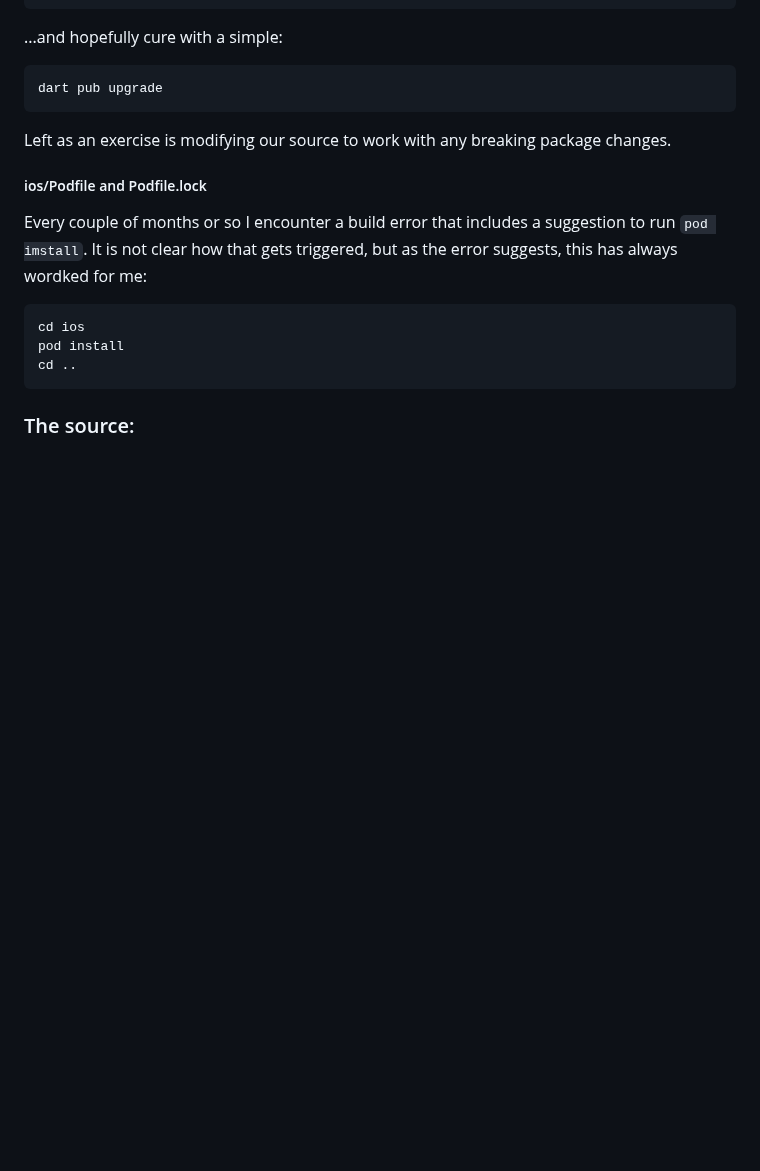
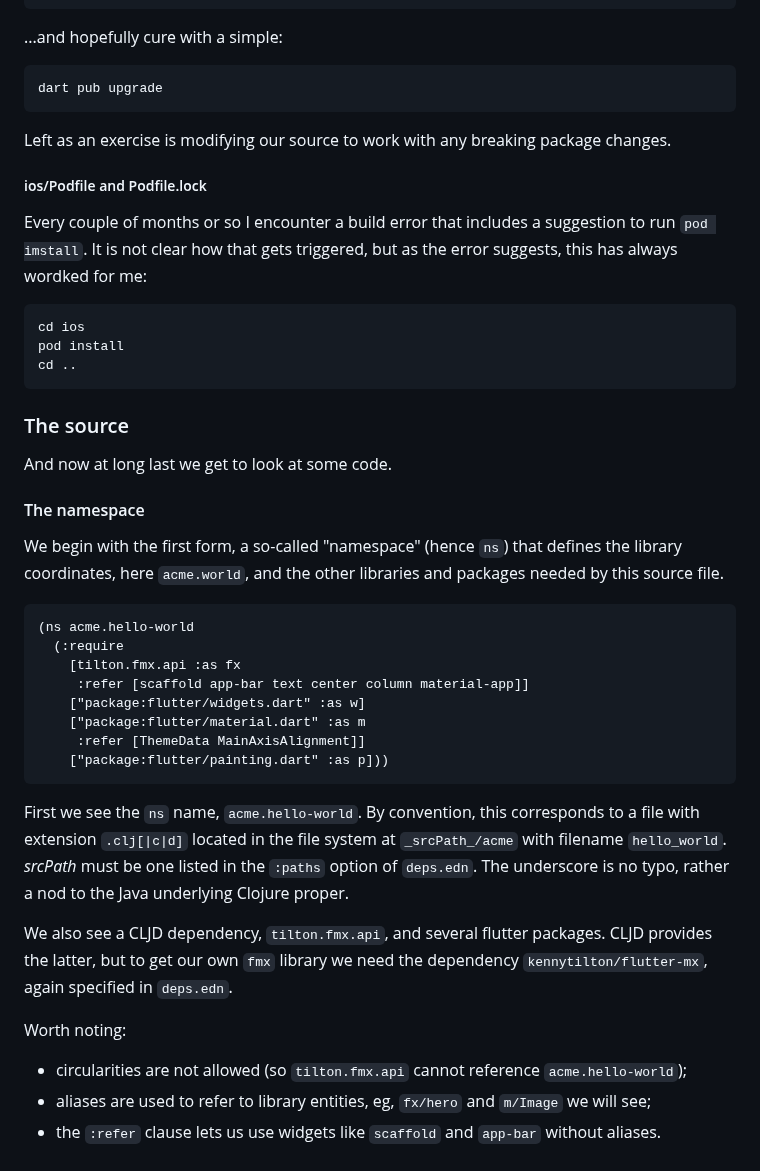
Before and after one commit to kennytilton/flutter-mx-starter, a Markdown page: doc/hello-world.md, the part around one of its changes. Rendered like a GitHub page; blank space fills up the shorter version.

````diff
--- a/doc/hello-world.md
+++ b/doc/hello-world.md
@@ -64,4 +93,27 @@ cd ios
 pod install
 cd ..
 ```
-### The source:
+### The source
+And now at long last we get to look at some code.
+
+#### The namespace
+We begin with the first form, a so-called "namespace" (hence `ns`) that defines the library coordinates, here `acme.world`, and the other libraries and packages needed by this source file.
+
+```clojure
+(ns acme.hello-world
+  (:require
+    [tilton.fmx.api :as fx
+     :refer [scaffold app-bar text center column material-app]]
+    ["package:flutter/widgets.dart" :as w]
+    ["package:flutter/material.dart" :as m
+     :refer [ThemeData MainAxisAlignment]]
+    ["package:flutter/painting.dart" :as p]))
+```
+First we see the `ns` name, `acme.hello-world`. By convention, this corresponds to a file with extension `.clj[|c|d]` located in the file system at `_srcPath_/acme` with filename `hello_world`. _srcPath_ must be one listed in the `:paths` option of `deps.edn`. The underscore is no typo, rather a nod to the Java underlying Clojure proper.
+
+We also see a CLJD dependency, `tilton.fmx.api`, and several flutter packages. CLJD provides the latter, but to get our own `fmx` library we need the dependency `kennytilton/flutter-mx`, again specified in `deps.edn`.
+
+Worth noting:
+* circularities are not allowed (so `tilton.fmx.api` cannot reference `acme.hello-world`);
+* aliases are used to refer to library entities, eg, `fx/hero` and `m/Image` we will see;
+* the `:refer` clause lets us use widgets like `scaffold` and `app-bar` without aliases.
````
Also changed, not shown: other parts of doc/hello-world.md (+30 -1 lines).
